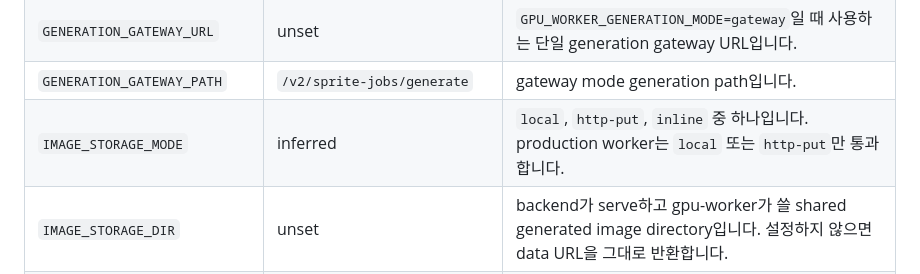
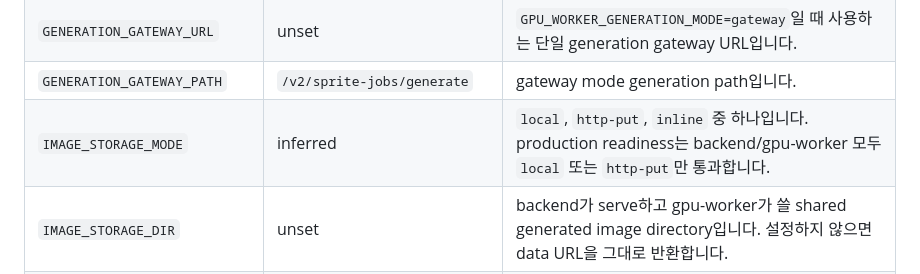
Before and after one commit to madcamp-official/26s-w2-c3-08, a Markdown page: README.md, the part around the change. GitHub-like rendering.

Commit message:
docs: refresh production readiness evidence

```diff
--- a/README.md
+++ b/README.md
@@ -94,7 +94,7 @@ npm run check:production-env -- \
 | `WAN_TIMEOUT_MS` | `90000` | WAN generation 요청 timeout입니다. |
 | `GENERATION_GATEWAY_URL` | unset | `GPU_WORKER_GENERATION_MODE=gateway`일 때 사용하는 단일 generation gateway URL입니다. |
 | `GENERATION_GATEWAY_PATH` | `/v2/sprite-jobs/generate` | gateway mode generation path입니다. |
-| `IMAGE_STORAGE_MODE` | inferred | `local`, `http-put`, `inline` 중 하나입니다. production worker는 `local` 또는 `http-put`만 통과합니다. |
+| `IMAGE_STORAGE_MODE` | inferred | `local`, `http-put`, `inline` 중 하나입니다. production readiness는 backend/gpu-worker 모두 `local` 또는 `http-put`만 통과합니다. |
 | `IMAGE_STORAGE_DIR` | unset | backend가 serve하고 gpu-worker가 쓸 shared generated image directory입니다. 설정하지 않으면 data URL을 그대로 반환합니다. |
 | `IMAGE_PUBLIC_PATH` | `/generated-assets` | backend static serving path입니다. |
 | `IMAGE_STORAGE_UPLOAD_URL` | unset | `IMAGE_STORAGE_MODE=http-put`일 때 worker가 PNG를 PUT 업로드할 internal object-storage gateway base URL입니다. |
```
Also changed, not shown: 2 other files.
